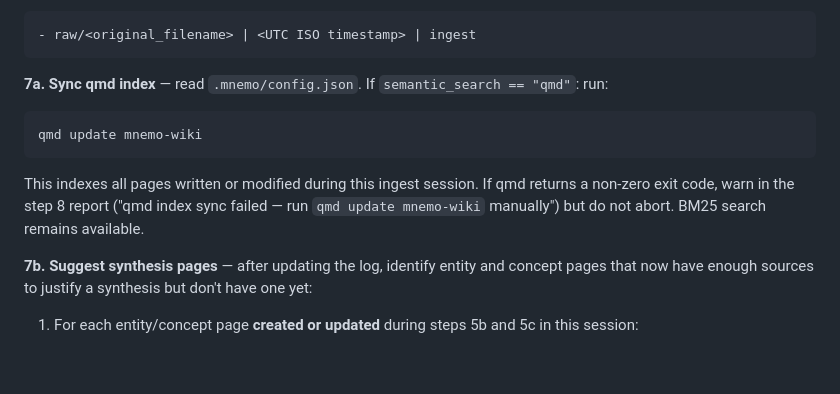
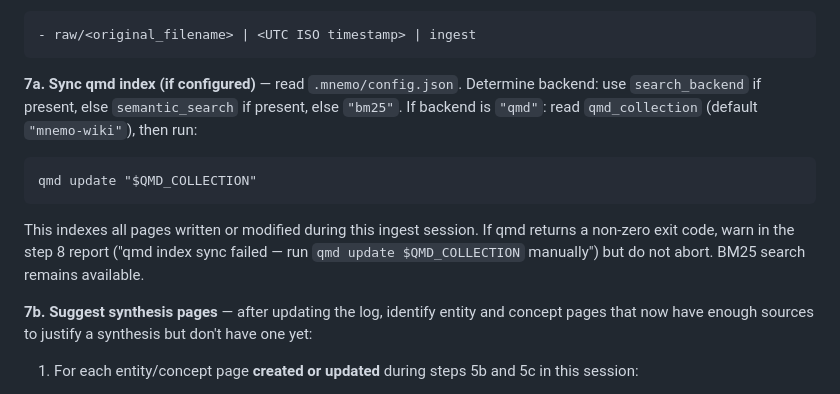
Before and after one commit to craft-man/mnemo, a Markdown page: skills/ingest/SKILL.md, the part around the change. GitHub-like rendering; blank space fills up the shorter version.

````diff
--- a/skills/ingest/SKILL.md
+++ b/skills/ingest/SKILL.md
@@ -260,11 +260,11 @@ updated: <YYYY-MM-DD>
 - raw/<original_filename> | <UTC ISO timestamp> | ingest
 ```
 
-**7a. Sync qmd index** — read `.mnemo/config.json`. If `semantic_search == "qmd"`: run:
+**7a. Sync qmd index (if configured)** — read `.mnemo/config.json`. Determine backend: use `search_backend` if present, else `semantic_search` if present, else `"bm25"`. If backend is `"qmd"`: read `qmd_collection` (default `"mnemo-wiki"`), then run:
 ```
-qmd update mnemo-wiki
+qmd update "$QMD_COLLECTION"
 ```
-This indexes all pages written or modified during this ingest session. If qmd returns a non-zero exit code, warn in the step 8 report ("qmd index sync failed — run `qmd update mnemo-wiki` manually") but do not abort. BM25 search remains available.
+This indexes all pages written or modified during this ingest session. If qmd returns a non-zero exit code, warn in the step 8 report ("qmd index sync failed — run `qmd update $QMD_COLLECTION` manually") but do not abort. BM25 search remains available.
 
 **7b. Suggest synthesis pages** — after updating the log, identify entity and concept pages that now have enough sources to justify a synthesis but don't have one yet:
 
````
Also changed, not shown: skills/lint/SKILL.md (+2 -2 lines), skills/mine/SKILL.md (+3 -1 lines).
